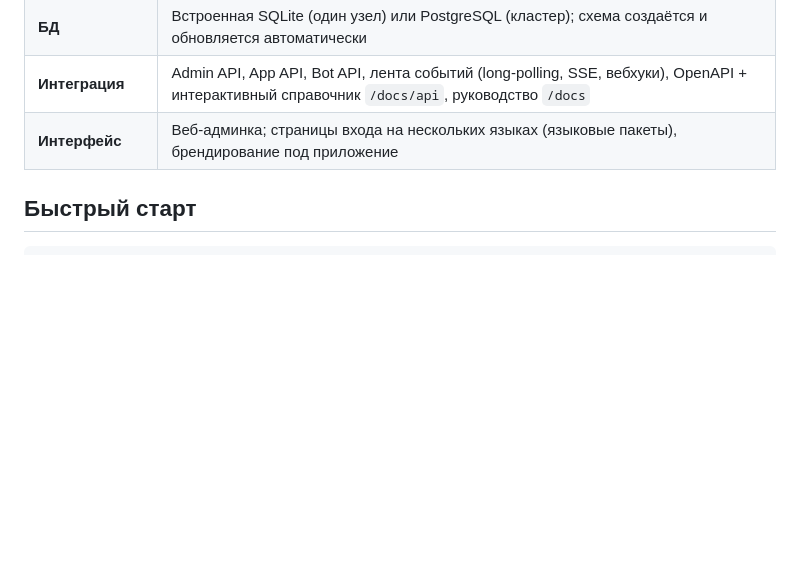
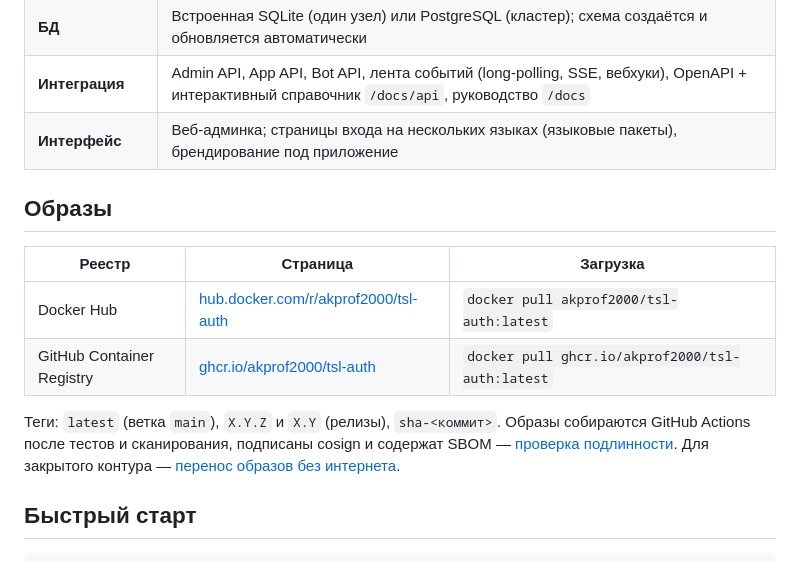
Before and after one commit to akprof2000/tsl-auth, a Markdown page: README.md, the part around the change. GitHub-like rendering; blank space fills up the shorter version.

Commit message:
README: раздел «Образы» со ссылками на Docker Hub и GHCR
Co-Authored-By: Claude Opus 5.5 <noreply@anthropic.com>

````diff
--- a/README.md
+++ b/README.md
@@ -73,6 +73,17 @@ flowchart LR
 | **Интеграция** | Admin API, App API, Bot API, лента событий (long-polling, SSE, вебхуки), OpenAPI + интерактивный справочник `/docs/api`, руководство `/docs` |
 | **Интерфейс** | Веб-админка; страницы входа на нескольких языках (языковые пакеты), брендирование под приложение |
 
+## Образы
+
+| Реестр | Страница | Загрузка |
+|---|---|---|
+| Docker Hub | [hub.docker.com/r/akprof2000/tsl-auth](https://hub.docker.com/r/akprof2000/tsl-auth) | `docker pull akprof2000/tsl-auth:latest` |
+| GitHub Container Registry | [ghcr.io/akprof2000/tsl-auth](https://github.com/akprof2000/tsl-auth/pkgs/container/tsl-auth) | `docker pull ghcr.io/akprof2000/tsl-auth:latest` |
+
+Теги: `latest` (ветка `main`), `X.Y.Z` и `X.Y` (релизы), `sha-<коммит>`. Образы собираются GitHub Actions после
+тестов и сканирования, подписаны cosign и содержат SBOM — [проверка подлинности](docs/security.md#проверка-подлинности-образа).
+Для закрытого контура — [перенос образов без интернета](docs/deployment.md#закрытый-контур-без-интернета).
+
 ## Быстрый старт
 
 ```bash
````
